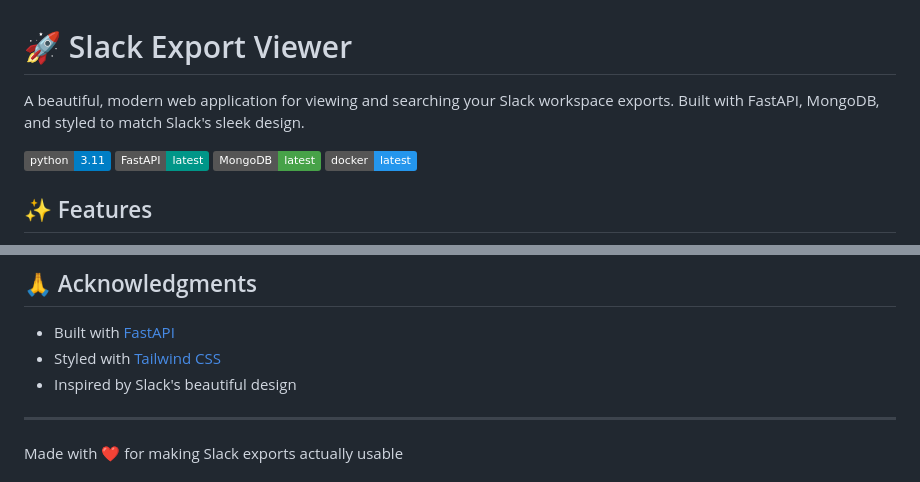
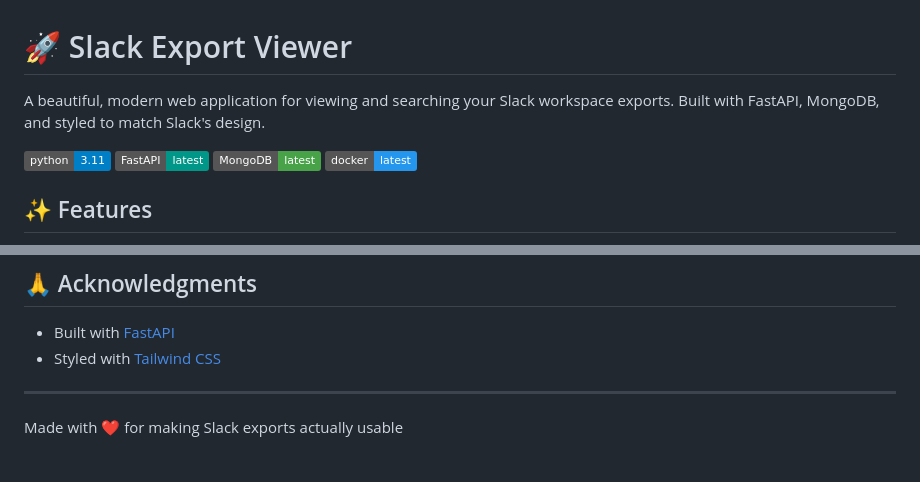
Before and after one commit to nicholasmparker/SlackParser, a Markdown page: README.md, 2 parts joined by grey strips. Rendered like a GitHub page; badges without logos.

```diff
--- a/README.md
+++ b/README.md
@@ -1,6 +1,6 @@
 # 🚀 Slack Export Viewer
 
-A beautiful, modern web application for viewing and searching your Slack workspace exports. Built with FastAPI, MongoDB, and styled to match Slack's sleek design.
+A beautiful, modern web application for viewing and searching your Slack workspace exports. Built with FastAPI, MongoDB, and styled to match Slack's design.
 
 ![Python](https://img.shields.io/badge/python-3.11-blue.svg)
 ![FastAPI](https://img.shields.io/badge/FastAPI-latest-009688.svg)
@@ -117,7 +117,6 @@ This project is licensed under the MIT License - see the LICENSE file for detail
 ## 🙏 Acknowledgments
 - Built with [FastAPI](https://fastapi.tiangolo.com/)
 - Styled with [Tailwind CSS](https://tailwindcss.com/)
-- Inspired by Slack's beautiful design
 
 ---
 Made with ❤️ for making Slack exports actually usable
```
